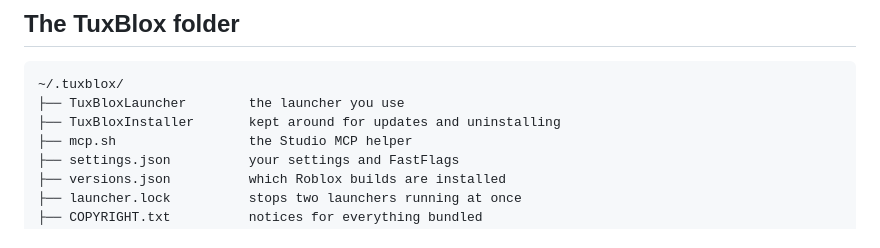
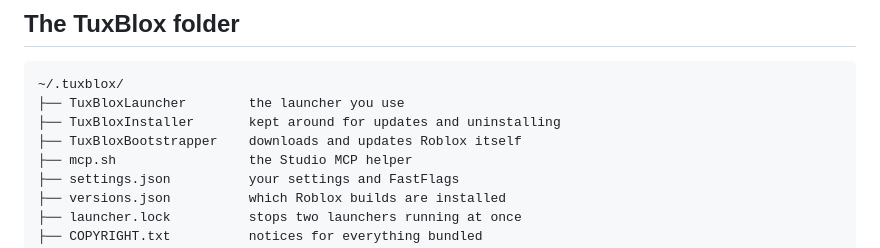
Before and after one commit to tuxblox/tuxblox.github.io, a Markdown page: docs/advanced/files-and-folders.md, the part around the change. GitHub-like rendering.

Commit message:
Add TuxBloxBootstrapper, TuxBlox's own downloader for Roblox

```diff
--- a/docs/advanced/files-and-folders.md
+++ b/docs/advanced/files-and-folders.md
@@ -10,6 +10,7 @@ Nothing is installed system wide, and nothing needs root.
 ~/.tuxblox/
 ├── TuxBloxLauncher        the launcher you use
 ├── TuxBloxInstaller       kept around for updates and uninstalling
+├── TuxBloxBootstrapper    downloads and updates Roblox itself
 ├── mcp.sh                 the Studio MCP helper
 ├── settings.json          your settings and FastFlags
 ├── versions.json          which Roblox builds are installed
```
